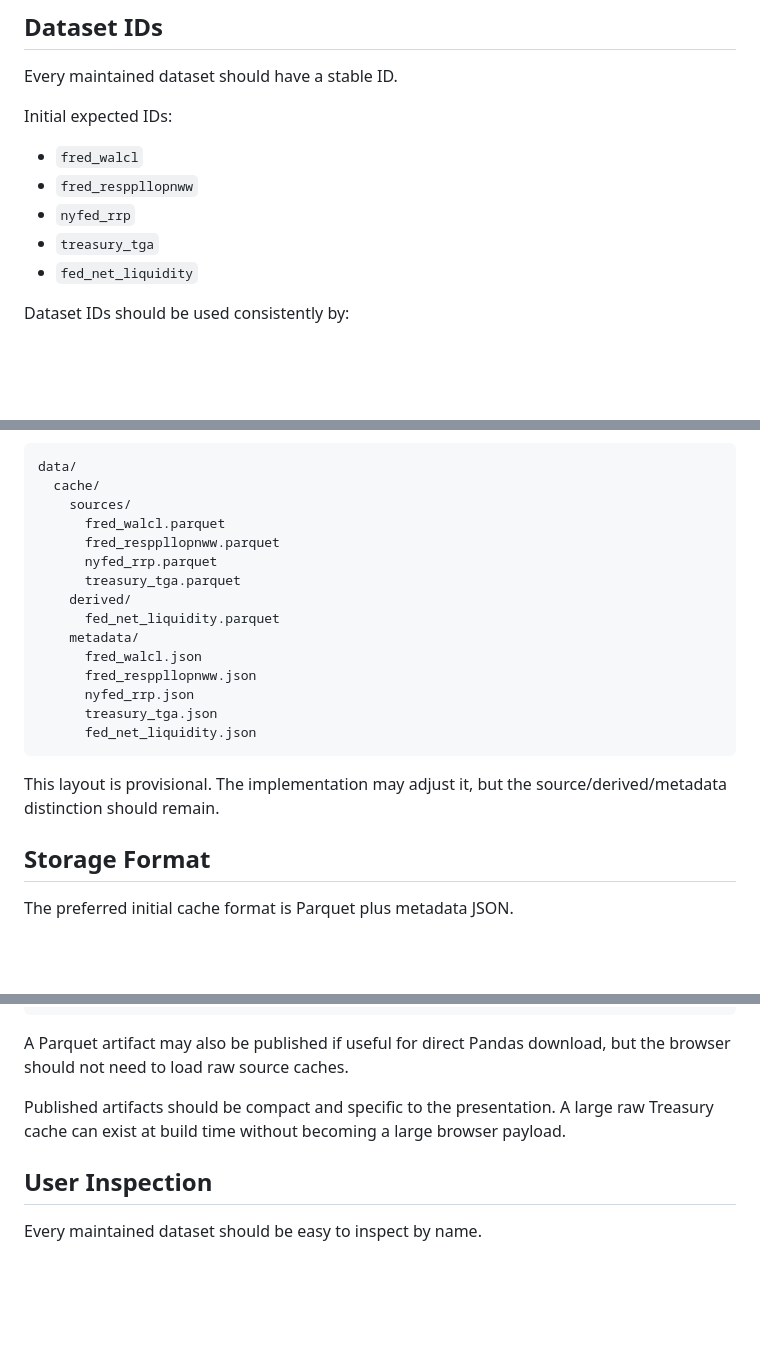
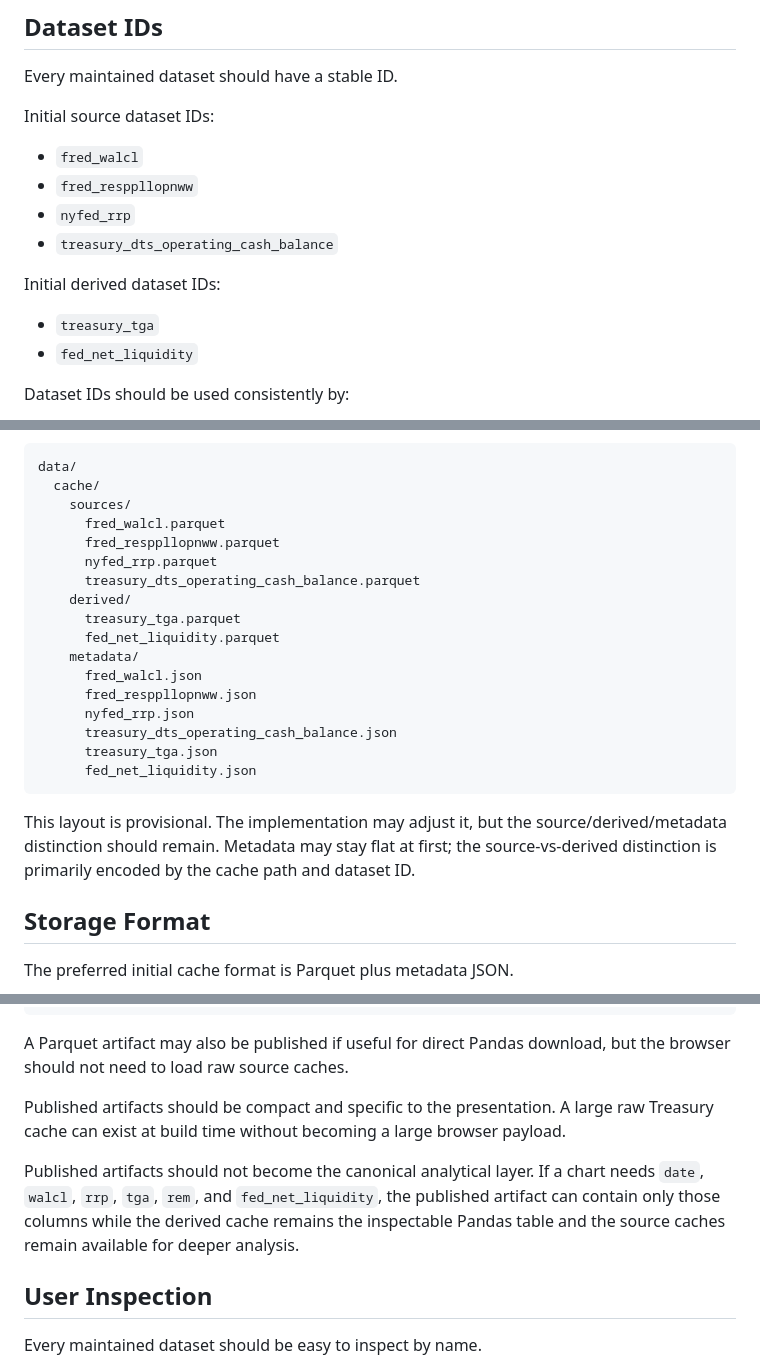
Before and after one commit to dharmatech/macro-observatory, a Markdown page: docs/design/02-data-layer-and-cache.md, 3 parts joined by grey strips. Rendered like a GitHub page; blank space fills up the shorter version.

````diff
--- a/docs/design/02-data-layer-and-cache.md
+++ b/docs/design/02-data-layer-and-cache.md
@@ -97,11 +97,15 @@ The exact implementation may differ, but the design direction is:
 
 Every maintained dataset should have a stable ID.
 
-Initial expected IDs:
+Initial source dataset IDs:
 
 - `fred_walcl`
 - `fred_resppllopnww`
 - `nyfed_rrp`
+- `treasury_dts_operating_cash_balance`
+
+Initial derived dataset IDs:
+
 - `treasury_tga`
 - `fed_net_liquidity`
 
@@ -194,18 +220,20 @@ data/
       fred_walcl.parquet
       fred_resppllopnww.parquet
       nyfed_rrp.parquet
+      treasury_dts_operating_cash_balance.parquet
+    derived/
       treasury_tga.parquet
-    derived/
       fed_net_liquidity.parquet
     metadata/
       fred_walcl.json
       fred_resppllopnww.json
       nyfed_rrp.json
+      treasury_dts_operating_cash_balance.json
       treasury_tga.json
       fed_net_liquidity.json
 ```
 
-This layout is provisional. The implementation may adjust it, but the source/derived/metadata distinction should remain.
+This layout is provisional. The implementation may adjust it, but the source/derived/metadata distinction should remain. Metadata may stay flat at first; the source-vs-derived distinction is primarily encoded by the cache path and dataset ID.
 
 ## Storage Format
 
@@ -257,6 +285,8 @@ A Parquet artifact may also be published if useful for direct Pandas download, b
 
 Published artifacts should be compact and specific to the presentation. A large raw Treasury cache can exist at build time without becoming a large browser payload.
 
+Published artifacts should not become the canonical analytical layer. If a chart needs `date`, `walcl`, `rrp`, `tga`, `rem`, and `fed_net_liquidity`, the published artifact can contain only those columns while the derived cache remains the inspectable Pandas table and the source caches remain available for deeper analysis.
+
 ## User Inspection
 
 Every maintained dataset should be easy to inspect by name.
````
Also changed, not shown: other parts of docs/design/02-data-layer-and-cache.md (+29 -2 lines).
